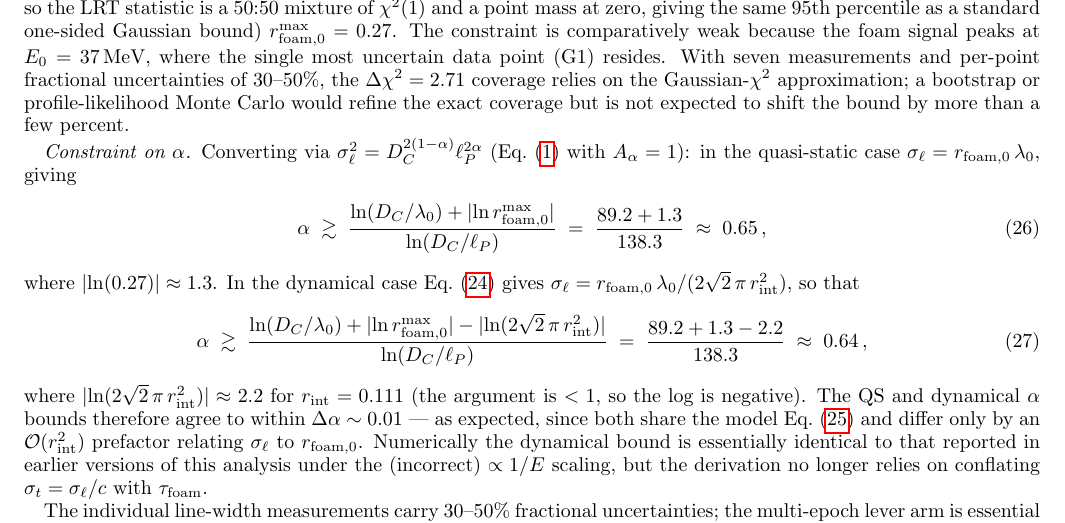
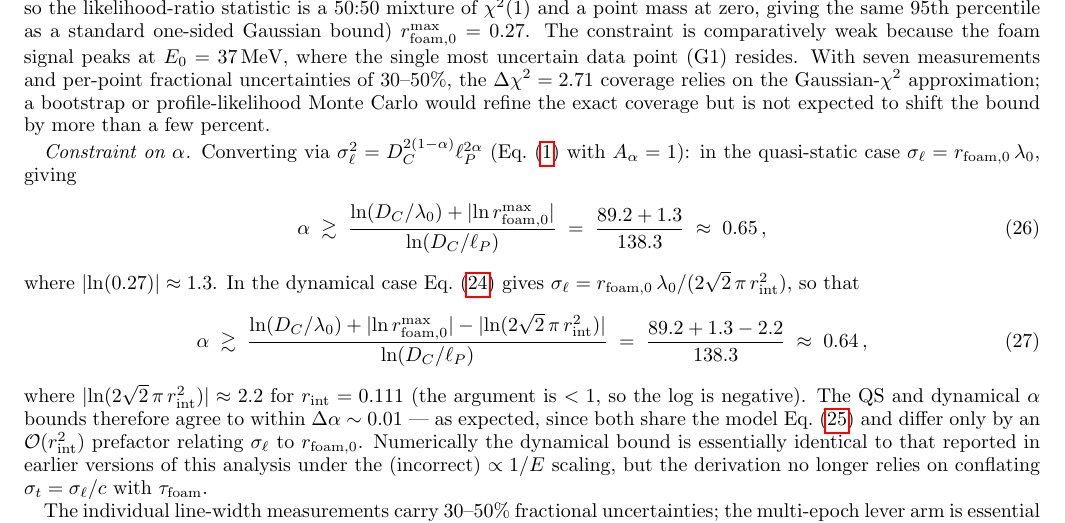
Before and after one commit to AlexGKim/foam, a LaTeX paper (docs/g1.tex): part of page 8 of 15, cut so that both start at the same text. Compiled offline with pdfLaTeX.

Commit message:
§V.A: expand LRT acronym to "likelihood-ratio statistic"
Co-Authored-By: Claude Sonnet 4.6 <noreply@anthropic.com>

```diff
--- a/docs/g1.tex
+++ b/docs/g1.tex
@@ -750,7 +750,7 @@ constant-$r_{\rm obs}$ hypothesis adopted by Zhang et al.\ (their
 \S4.4 and Figure~7c).  Profiling over $r_{\rm int}$ gives the one-sided
 95\%~CL upper limit ($\Delta\chi^2=2.71$, from the Chernoff boundary
 theorem: the best fit lies on the boundary $r_{\rm foam,0}=0$, so the
-LRT statistic is a 50:50 mixture of $\chi^2(1)$ and a point mass at
+likelihood-ratio statistic is a 50:50 mixture of $\chi^2(1)$ and a point mass at
 zero, giving the same 95th percentile as a standard one-sided Gaussian
 bound)
 $r_{\rm foam,0}^{\rm max} = 0.27$.  The constraint is comparatively weak
```
